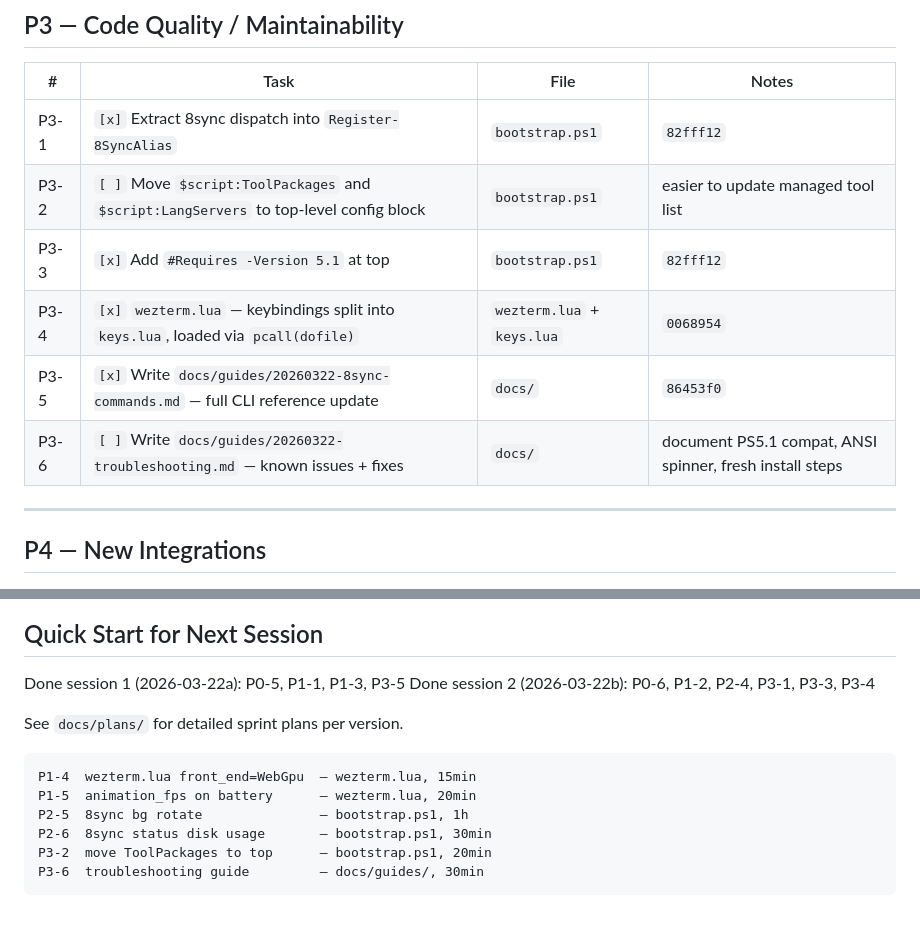
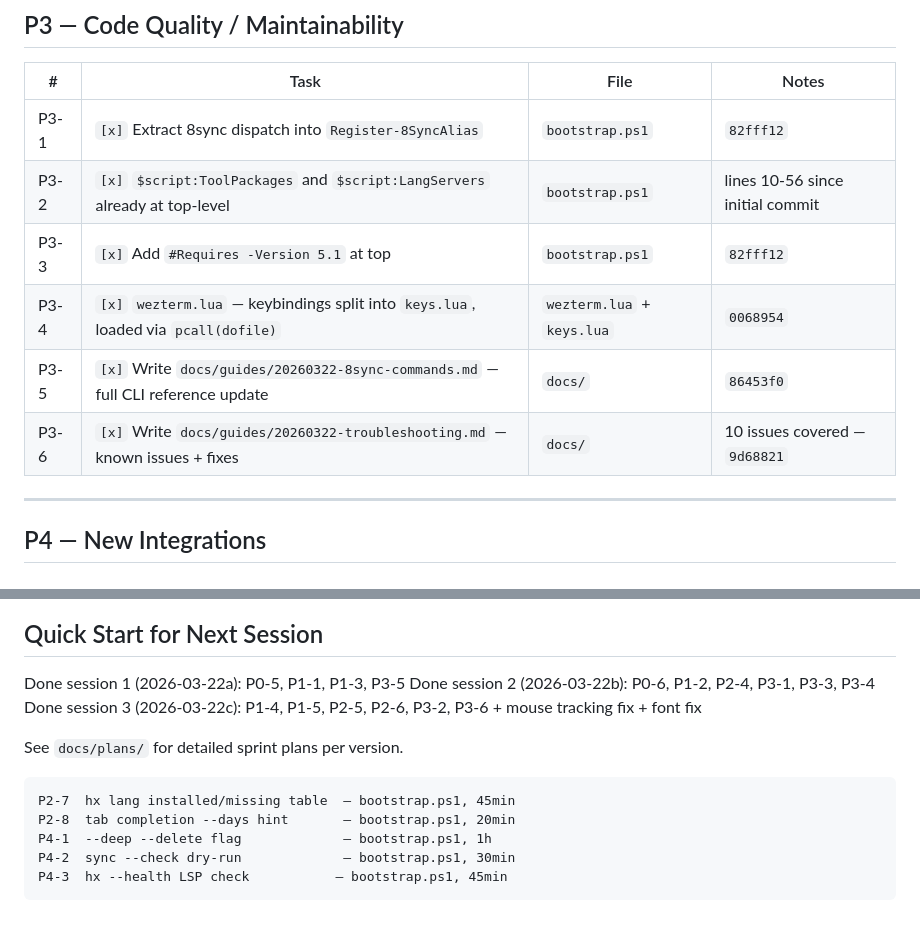
Before and after one commit to 8-Sync-Dev/flash-term, a Markdown page: docs/architecture/20260322-roadmap.md, 2 parts joined by grey strips. Rendered like a GitHub page.

Commit message:
docs(roadmap): mark P1-4/P1-5/P2-5/P2-6/P3-2/P3-6 done, update next-session
Session 3: 6 tasks done + mouse tracking fix + font fix.
17/22 roadmap items now complete. Next: P2-7, P2-8, P4-1..P4-3.
Co-authored-by: Sisyphus <clio-agent@sisyphuslabs.ai>

````diff
--- a/docs/architecture/20260322-roadmap.md
+++ b/docs/architecture/20260322-roadmap.md
@@ -52,11 +52,11 @@ Last updated: 2026-03-22
 | # | Task | File | Notes |
 |---|------|------|-------|
 | P3-1 | `[x]` Extract 8sync dispatch into `Register-8SyncAlias` | `bootstrap.ps1` | `82fff12` |
-| P3-2 | `[ ]` Move `$script:ToolPackages` and `$script:LangServers` to top-level config block | `bootstrap.ps1` | easier to update managed tool list |
+| P3-2 | `[x]` `$script:ToolPackages` and `$script:LangServers` already at top-level | `bootstrap.ps1` | lines 10-56 since initial commit |
 | P3-3 | `[x]` Add `#Requires -Version 5.1` at top | `bootstrap.ps1` | `82fff12` |
 | P3-4 | `[x]` `wezterm.lua` — keybindings split into `keys.lua`, loaded via `pcall(dofile)` | `wezterm.lua` + `keys.lua` | `0068954` |
 | P3-5 | `[x]` Write `docs/guides/20260322-8sync-commands.md` — full CLI reference update | `docs/` | `86453f0` |
-| P3-6 | `[ ]` Write `docs/guides/20260322-troubleshooting.md` — known issues + fixes | `docs/` | document PS5.1 compat, ANSI spinner, fresh install steps |
+| P3-6 | `[x]` Write `docs/guides/20260322-troubleshooting.md` — known issues + fixes | `docs/` | 10 issues covered — `9d68821` |
 
 ---
 
@@ -84,14 +84,14 @@ Last updated: 2026-03-22
 
 Done session 1 (2026-03-22a): P0-5, P1-1, P1-3, P3-5
 Done session 2 (2026-03-22b): P0-6, P1-2, P2-4, P3-1, P3-3, P3-4
+Done session 3 (2026-03-22c): P1-4, P1-5, P2-5, P2-6, P3-2, P3-6 + mouse tracking fix + font fix
 
 See `docs/plans/` for detailed sprint plans per version.
 
 ```
-P1-4  wezterm.lua front_end=WebGpu  — wezterm.lua, 15min
-P1-5  animation_fps on battery      — wezterm.lua, 20min
-P2-5  8sync bg rotate               — bootstrap.ps1, 1h
-P2-6  8sync status disk usage       — bootstrap.ps1, 30min
-P3-2  move ToolPackages to top      — bootstrap.ps1, 20min
-P3-6  troubleshooting guide         — docs/guides/, 30min
+P2-7  hx lang installed/missing table  — bootstrap.ps1, 45min
+P2-8  tab completion --days hint       — bootstrap.ps1, 20min
+P4-1  --deep --delete flag             — bootstrap.ps1, 1h
+P4-2  sync --check dry-run             — bootstrap.ps1, 30min
+P4-3  hx --health LSP check           — bootstrap.ps1, 45min
 ```
````
